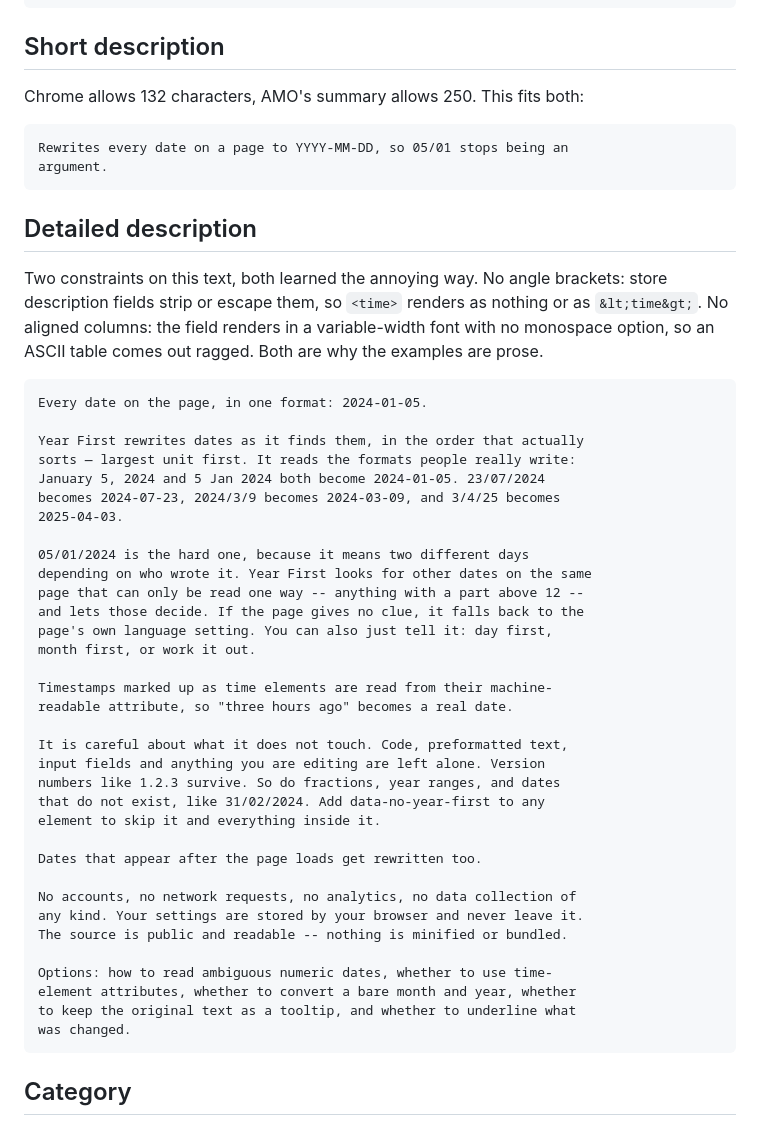
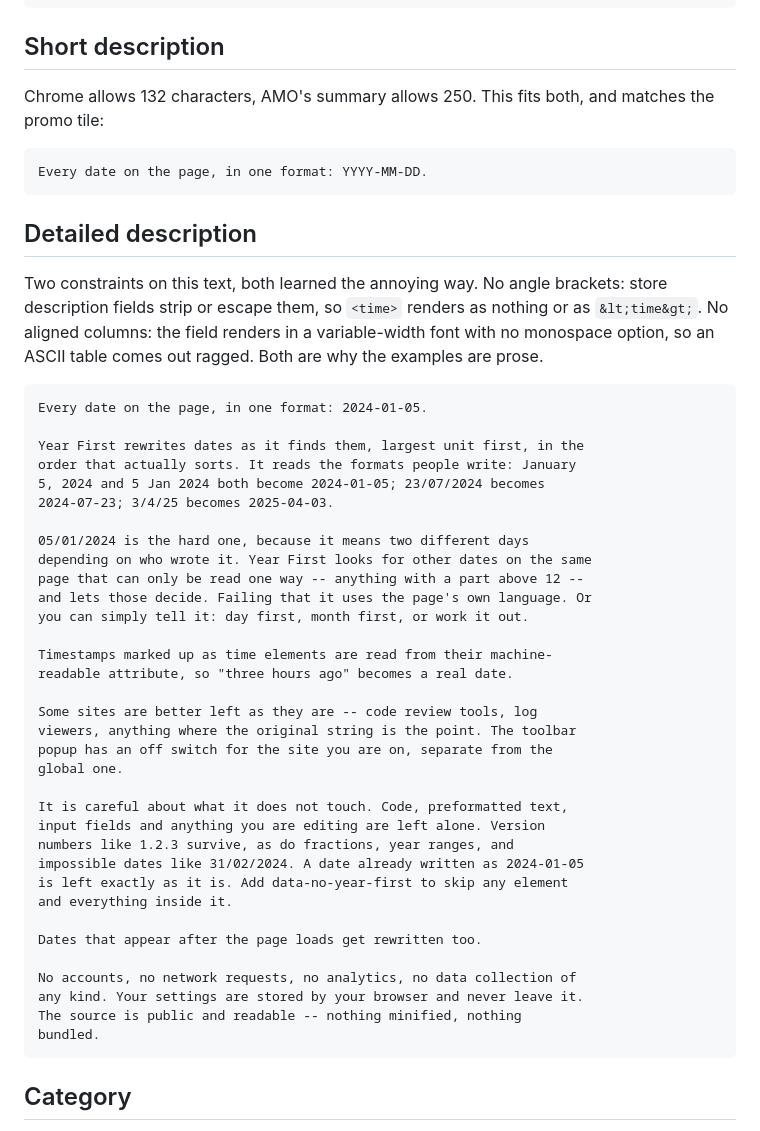
Before and after one commit to TerraImperfecta/YearFirst, a Markdown page: STORE-NOTES.md, the part around the change. GitHub-like rendering.

Commit message:
Update the listing copy (#16)
The copy was written in #6 and three user-visible things shipped after it.
The per-site off switch (#12) was missing entirely, which is a poor thing to
leave out of a store listing.

Short description now leads with the line the promo tile uses, so the tile
and the search result say the same thing: "Every date on the page, in one
format: YYYY-MM-DD." 50 characters, well inside Chrome's 132 and AMO's 250.
It replaces "so 05/01 stops being an argument", which was memorable but led
with a complaint.

Long description gains a paragraph on the per-site switch and a line noting
that a date already written as YYYY-MM-DD is left exactly as it is (#14).
Prose tightened throughout, and the closing "Options:" list dropped -- it
restated what the body had already said and was the least interesting thing
in the listing.

Net 280 words against roughly 300. Barely shorter, because the tightening
paid for the new feature rather than for itself.

Both constraints on this text still hold and are still recorded above it: no
angle brackets, since store fields strip or escape them, and no aligned
columns, since the field renders in a variable-width font. Checked: zero
angle brackets, no column alignment.

Co-authored-by: Claude Opus 5 <noreply@anthropic.com>

```diff
--- a/STORE-NOTES.md
+++ b/STORE-NOTES.md
@@ -90,10 +90,10 @@ Draft. Written to be pasted, then edited — the voice should be yours.
 
 ## Short description
 
-Chrome allows 132 characters, AMO's summary allows 250. This fits both:
+Chrome allows 132 characters, AMO's summary allows 250. This fits both, and
+matches the promo tile:
 
-    Rewrites every date on a page to YYYY-MM-DD, so 05/01 stops being an
-    argument.
+    Every date on the page, in one format: YYYY-MM-DD.
 
 ## Detailed description
 
@@ -105,38 +105,38 @@ ragged. Both are why the examples are prose.
 
     Every date on the page, in one format: 2024-01-05.
 
-    Year First rewrites dates as it finds them, in the order that actually
-    sorts — largest unit first. It reads the formats people really write:
-    January 5, 2024 and 5 Jan 2024 both become 2024-01-05. 23/07/2024
-    becomes 2024-07-23, 2024/3/9 becomes 2024-03-09, and 3/4/25 becomes
-    2025-04-03.
+    Year First rewrites dates as it finds them, largest unit first, in the
+    order that actually sorts. It reads the formats people write: January
+    5, 2024 and 5 Jan 2024 both become 2024-01-05; 23/07/2024 becomes
+    2024-07-23; 3/4/25 becomes 2025-04-03.
 
     05/01/2024 is the hard one, because it means two different days
     depending on who wrote it. Year First looks for other dates on the same
     page that can only be read one way -- anything with a part above 12 --
-    and lets those decide. If the page gives no clue, it falls back to the
-    page's own language setting. You can also just tell it: day first,
-    month first, or work it out.
+    and lets those decide. Failing that it uses the page's own language. Or
+    you can simply tell it: day first, month first, or work it out.
 
     Timestamps marked up as time elements are read from their machine-
     readable attribute, so "three hours ago" becomes a real date.
 
+    Some sites are better left as they are -- code review tools, log
+    viewers, anything where the original string is the point. The toolbar
+    popup has an off switch for the site you are on, separate from the
+    global one.
+
     It is careful about what it does not touch. Code, preformatted text,
     input fields and anything you are editing are left alone. Version
-    numbers like 1.2.3 survive. So do fractions, year ranges, and dates
-    that do not exist, like 31/02/2024. Add data-no-year-first to any
-    element to skip it and everything inside it.
+    numbers like 1.2.3 survive, as do fractions, year ranges, and
+    impossible dates like 31/02/2024. A date already written as 2024-01-05
+    is left exactly as it is. Add data-no-year-first to skip any element
+    and everything inside it.
 
     Dates that appear after the page loads get rewritten too.
 
     No accounts, no network requests, no analytics, no data collection of
     any kind. Your settings are stored by your browser and never leave it.
-    The source is public and readable -- nothing is minified or bundled.
-
-    Options: how to read ambiguous numeric dates, whether to use time-
-    element attributes, whether to convert a bare month and year, whether
-    to keep the original text as a tooltip, and whether to underline what
-    was changed.
+    The source is public and readable -- nothing minified, nothing
+    bundled.
 
 ## Category
 
```
